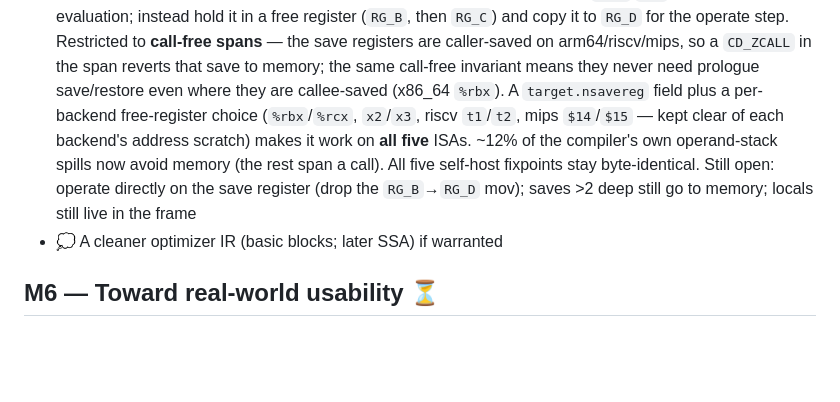
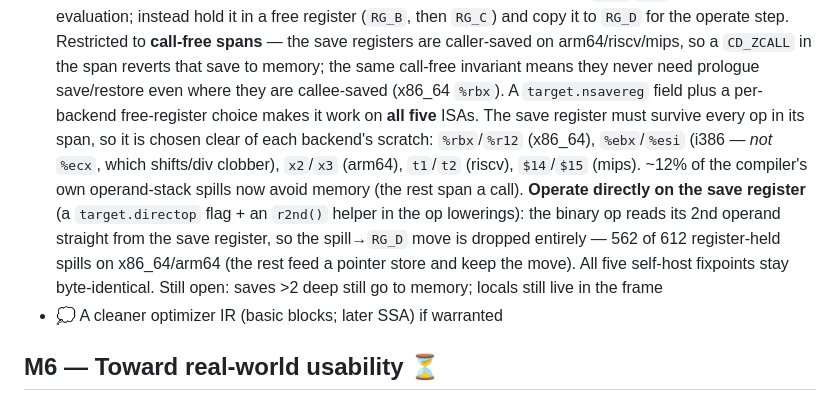
Before and after one commit to leogeal/lg-uplnc, a Markdown page: ROADMAP.md, the part around the change. GitHub-like rendering; blank space fills up the shorter version.

Commit message:
docs: regspill operate-directly + RG_C-clobber note in ROADMAP
Co-Authored-By: Claude Opus 4.8 (1M context) <noreply@anthropic.com>

```diff
--- a/ROADMAP.md
+++ b/ROADMAP.md
@@ -265,12 +265,18 @@ wins first:
   arm64/riscv/mips, so a `CD_ZCALL` in the span reverts that save to memory;
   the same call-free invariant means they never need prologue save/restore even
   where they are callee-saved (x86_64 `%rbx`). A `target.nsavereg` field plus a
-  per-backend free-register choice (`%rbx`/`%rcx`, `x2`/`x3`, riscv `t1`/`t2`,
-  mips `$14`/`$15` — kept clear of each backend's address scratch) makes it work
-  on **all five** ISAs. ~12% of the compiler's own operand-stack spills now avoid
-  memory (the rest span a call). All five self-host fixpoints stay byte-identical.
-  Still open: operate directly on the save register (drop the `RG_B`→`RG_D` mov);
-  saves >2 deep still go to memory; locals still live in the frame
+  per-backend free-register choice makes it work on **all five** ISAs. The save
+  register must survive every op in its span, so it is chosen clear of each
+  backend's scratch: `%rbx`/`%r12` (x86_64), `%ebx`/`%esi` (i386 — *not* `%ecx`,
+  which shifts/div clobber), `x2`/`x3` (arm64), `t1`/`t2` (riscv), `$14`/`$15`
+  (mips). ~12% of the compiler's own operand-stack spills now avoid memory (the
+  rest span a call). **Operate directly on the save register** (a `target.directop`
+  flag + an `r2nd()` helper in the op lowerings): the binary op reads its 2nd
+  operand straight from the save register, so the spill→`RG_D` move is dropped
+  entirely — 562 of 612 register-held spills on x86_64/arm64 (the rest feed a
+  pointer store and keep the move). All five self-host fixpoints stay
+  byte-identical. Still open: saves >2 deep still go to memory; locals still live
+  in the frame
 - 💭 A cleaner optimizer IR (basic blocks; later SSA) if warranted
 
 ## M6 — Toward real-world usability ⏳
```
